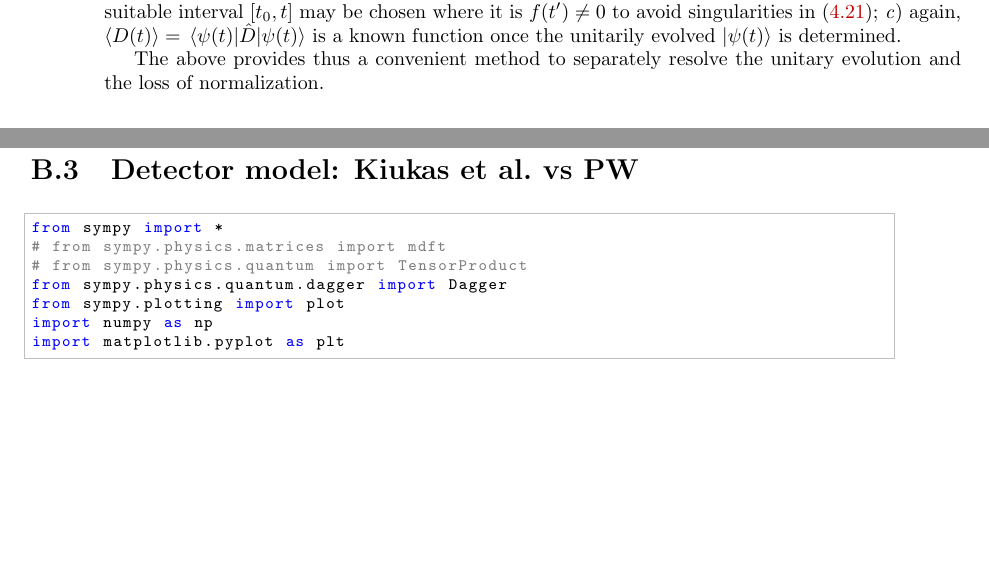
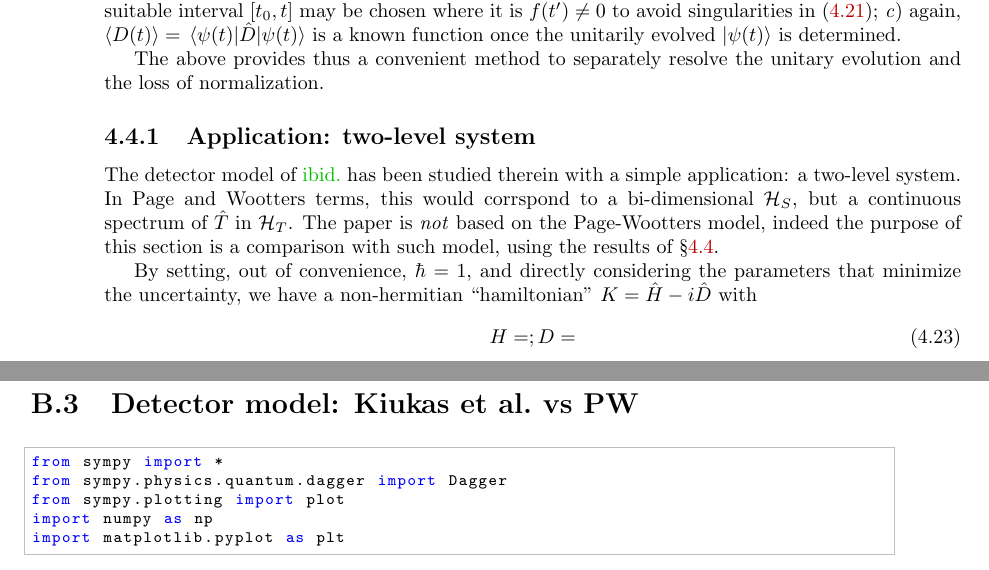
Before and after one commit to gderosa/timeq, a LaTeX thesis (tex/main.tex, which reads tex/appendix/nb/jupyter/detect.tex, tex/irrev/compare.tex): two parts of pages 48 and 61 of 78, joined at a grey line, cut so that both start at the same text, the shorter picture padded with empty space. Compiled offline with pdfLaTeX.

Commit message:
stub 2-level uncertaint.

```diff
--- a/tex/appendix/nb/jupyter/detect.tex
+++ b/tex/appendix/nb/jupyter/detect.tex
@@ -4,8 +4,6 @@ PW}\label{detector-model-kiukas-et-al.vs-pw}}
 
 \begin{lstlisting}[language=Python]
 from sympy import *
-# from sympy.physics.matrices import mdft
-# from sympy.physics.quantum import TensorProduct
 from sympy.physics.quantum.dagger import Dagger
 from sympy.plotting import plot
 import numpy as np
--- a/tex/irrev/compare.tex
+++ b/tex/irrev/compare.tex
@@ -76,3 +76,19 @@ where:
 
 The above provides thus a convenient method to separately resolve
 the unitary evolution and the loss of normalization.
+
+\subsection{Application: two-level system}
+
+The detector model of \cite{RuschhauptAbsorption} has been studied therein
+with a simple application: a two-level system. In Page and Wootters terms,
+this would corrspond to a bi-dimensional $\hilb{H}_S$, but a continuous
+spectrum of $\hat{T}$ in $\hilb{H}_T$. The paper is \emph{not} based on
+the Page-Wootters model, indeed the purpose of this section is a comparison
+with such model, using the results of \S \ref{sec:absorption+pw}.
+
+By setting, out of convenience, $\hbar = 1$, and directly considering the parameters
+that minimize the uncertainty, we have a non-hermitian ``hamiltonian''
+$K = \hat{H} - i\hat{D}$ with
+\begin{equation}
+  H = ; D =
+\end{equation}
```
Also changed, not shown: tex/irrev/absorb.tex (line endings or trailing spaces), tex/irrev/compare.tex (2 more changed lines).
